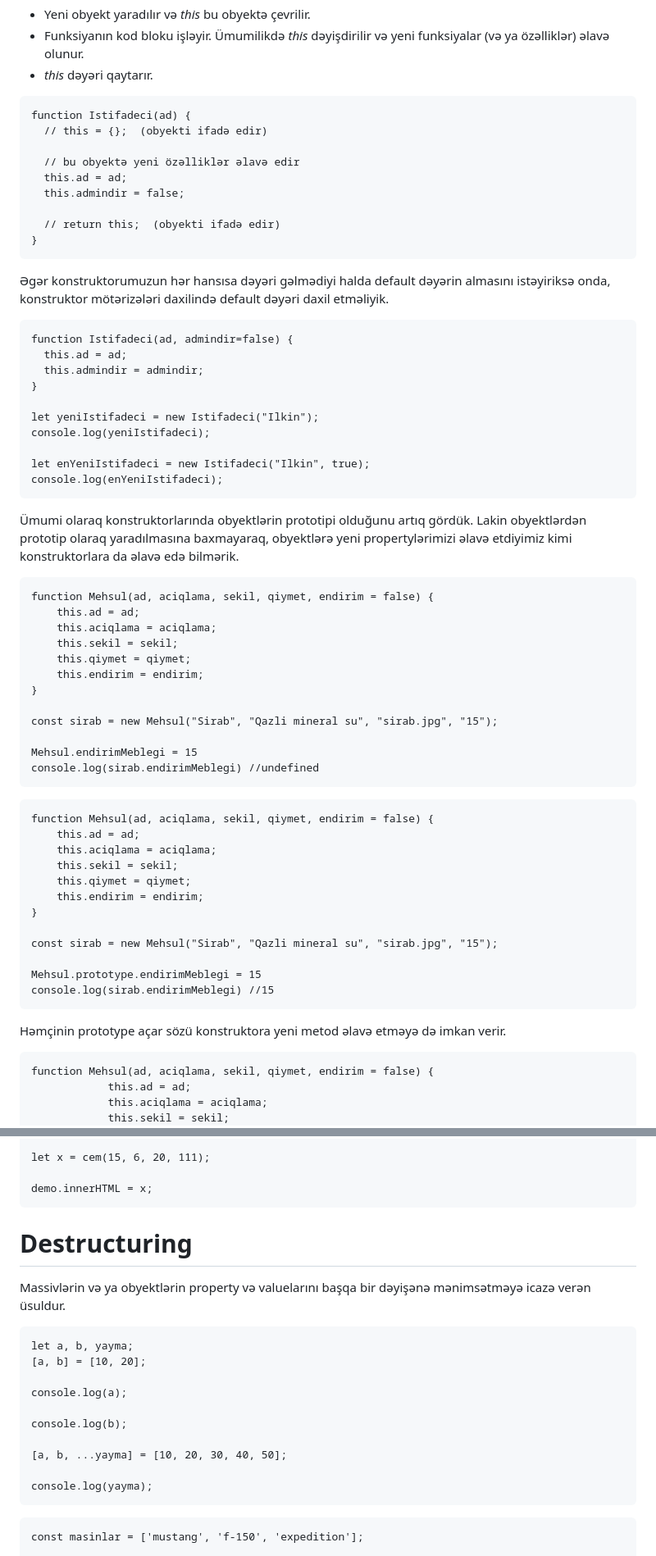
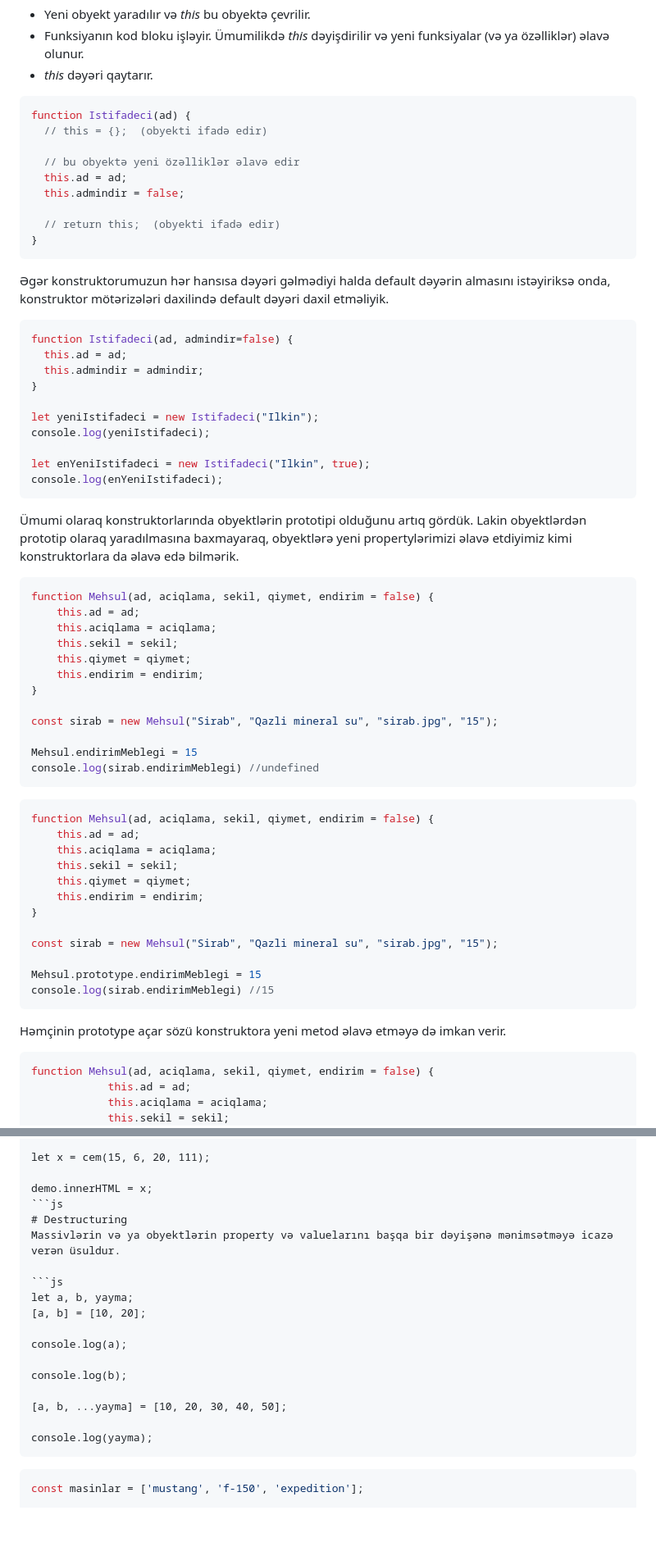
Before and after one commit to ilkin944/JavascriptDersleri, a Markdown page: JS7/README.md, 2 parts joined by grey strips. Shown at 82% size. Drawn GitHub-style; blank space fills up the shorter version.

````diff
--- a/JS7/README.md
+++ b/JS7/README.md
@@ -200,7 +200,7 @@ Funksiya new Istifadeci(...){} kimi işləyərkən aşağıdakı addımlar yerin
 - Funksiyanın kod bloku işləyir. Ümumilikdə *this* dəyişdirilir və yeni funksiyalar (və ya özəlliklər) əlavə olunur.
 - *this* dəyəri qaytarır.
 
-```
+```js
 function Istifadeci(ad) {
   // this = {};  (obyekti ifadə edir)
 
@@ -213,7 +213,7 @@ function Istifadeci(ad) {
 ```
 
 Əgər konstruktorumuzun hər hansısa dəyəri gəlmədiyi halda default dəyərin almasını istəyiriksə onda, konstruktor mötərizələri daxilində default dəyəri daxil etməliyik.
-```
+```js
 function Istifadeci(ad, admindir=false) {
   this.ad = ad;
   this.admindir = admindir;
@@ -229,7 +229,7 @@ console.log(enYeniIstifadeci);
 Ümumi olaraq konstruktorlarında obyektlərin prototipi olduğunu artıq gördük. Lakin obyektlərdən prototip olaraq yaradılmasına baxmayaraq, obyektlərə yeni propertylərimizi əlavə etdiyimiz kimi konstruktorlara da əlavə edə bilmərik.
 
 
-```
+```js
 function Mehsul(ad, aciqlama, sekil, qiymet, endirim = false) {
     this.ad = ad;
     this.aciqlama = aciqlama;
@@ -244,7 +244,7 @@ Mehsul.endirimMeblegi = 15
 console.log(sirab.endirimMeblegi) //undefined
 ```
 
-```
+```js
 function Mehsul(ad, aciqlama, sekil, qiymet, endirim = false) {
     this.ad = ad;
     this.aciqlama = aciqlama;
@@ -260,7 +260,7 @@ console.log(sirab.endirimMeblegi) //15
 ```
 
 Həmçinin prototype açar sözü konstruktora yeni metod əlavə etməyə də imkan verir.
-```
+```js
 function Mehsul(ad, aciqlama, sekil, qiymet, endirim = false) {
             this.ad = ad;
             this.aciqlama = aciqlama;
@@ -384,11 +384,11 @@ function cem(...ededler) {
 let x = cem(15, 6, 20, 111);
 
 demo.innerHTML = x;
-```
+```js
 # Destructuring
 Massivlərin və ya obyektlərin property və valuelarını başqa bir dəyişənə mənimsətməyə icazə verən üsuldur.
 
-```
+```js
 let a, b, yayma;
 [a, b] = [10, 20];
 
@@ -400,7 +400,7 @@ console.log(b);
 
 console.log(yayma);
 ```
-```
+```js
 const masinlar = ['mustang', 'f-150', 'expedition'];
 
 const [car, , suv] = masinlar;
````
Also changed, not shown: other parts of JS7/README.md (+7 -7 lines).
